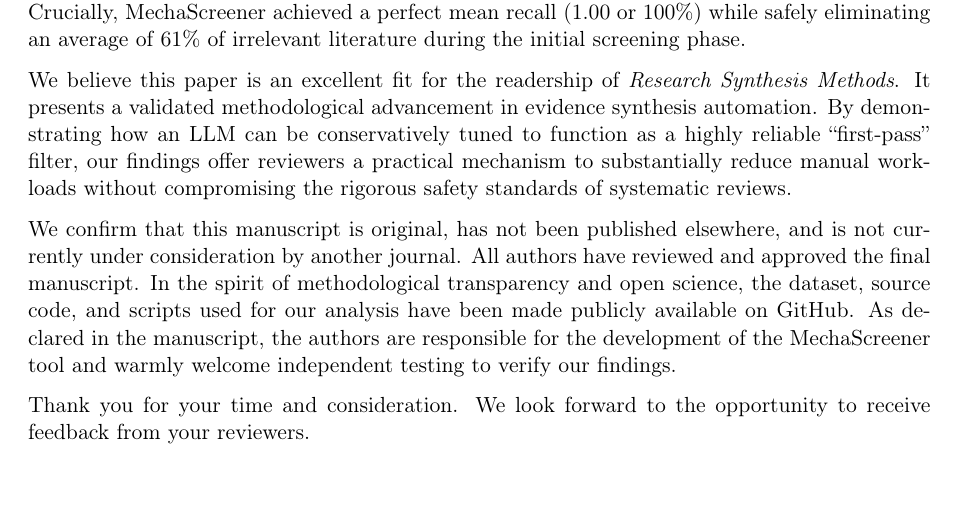
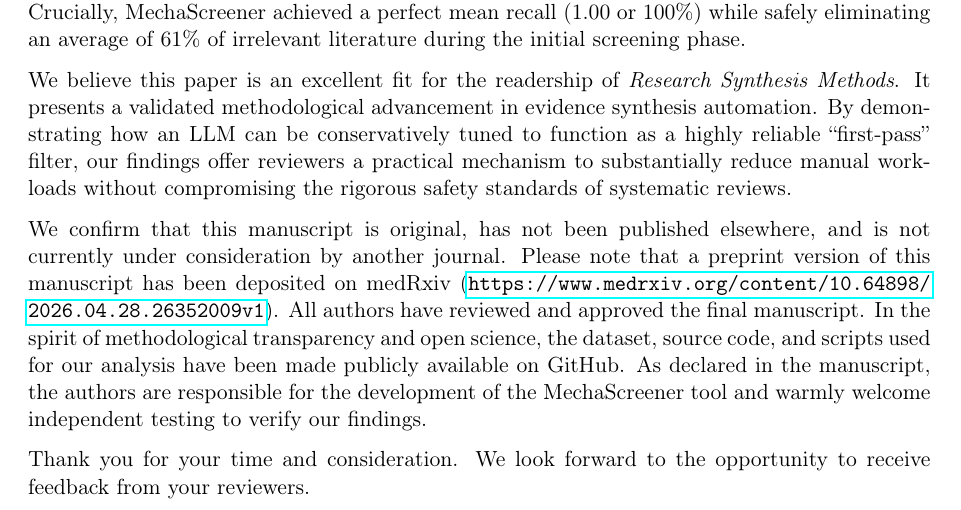
Before and after one commit to IEBH/mechascreener-paper, a LaTeX document (paper/cover_letter/cover_letter.tex): part of page 1 of 2, cut so that both start at the same text, the shorter picture padded with empty space. Compiled offline with pdfLaTeX.

Commit message:
Add mention of preprint to cover letter

```diff
--- a/paper/cover_letter/cover_letter.tex
+++ b/paper/cover_letter/cover_letter.tex
@@ -49,7 +49,7 @@ In this study, we introduce and evaluate MechaScreener, a zero-shot LLM-based au
 
 We believe this paper is an excellent fit for the readership of \textit{Research Synthesis Methods}. It presents a validated methodological advancement in evidence synthesis automation. By demonstrating how an LLM can be conservatively tuned to function as a highly reliable ``first-pass'' filter, our findings offer reviewers a practical mechanism to substantially reduce manual workloads without compromising the rigorous safety standards of systematic reviews.
 
-We confirm that this manuscript is original, has not been published elsewhere, and is not currently under consideration by another journal. All authors have reviewed and approved the final manuscript. In the spirit of methodological transparency and open science, the dataset, source code, and scripts used for our analysis have been made publicly available on GitHub. As declared in the manuscript, the authors are responsible for the development of the MechaScreener tool and warmly welcome independent testing to verify our findings.
+We confirm that this manuscript is original, has not been published elsewhere, and is not currently under consideration by another journal. Please note that a preprint version of this manuscript has been deposited on medRxiv (\url{https://www.medrxiv.org/content/10.64898/2026.04.28.26352009v1}). All authors have reviewed and approved the final manuscript. In the spirit of methodological transparency and open science, the dataset, source code, and scripts used for our analysis have been made publicly available on GitHub. As declared in the manuscript, the authors are responsible for the development of the MechaScreener tool and warmly welcome independent testing to verify our findings.
 
 Thank you for your time and consideration. We look forward to the opportunity to receive feedback from your reviewers.
 
```
Also changed, not shown: paper/cover_letter/cover_letter.pdf.
